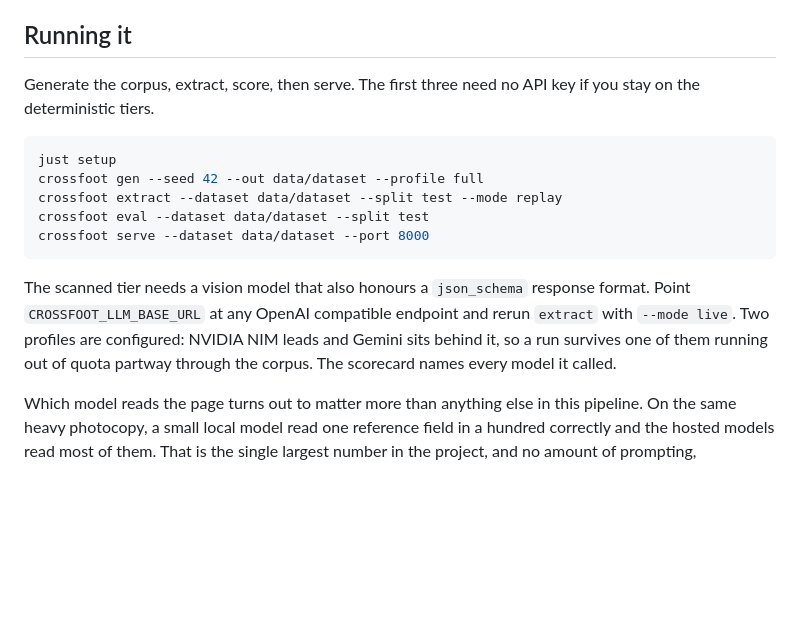
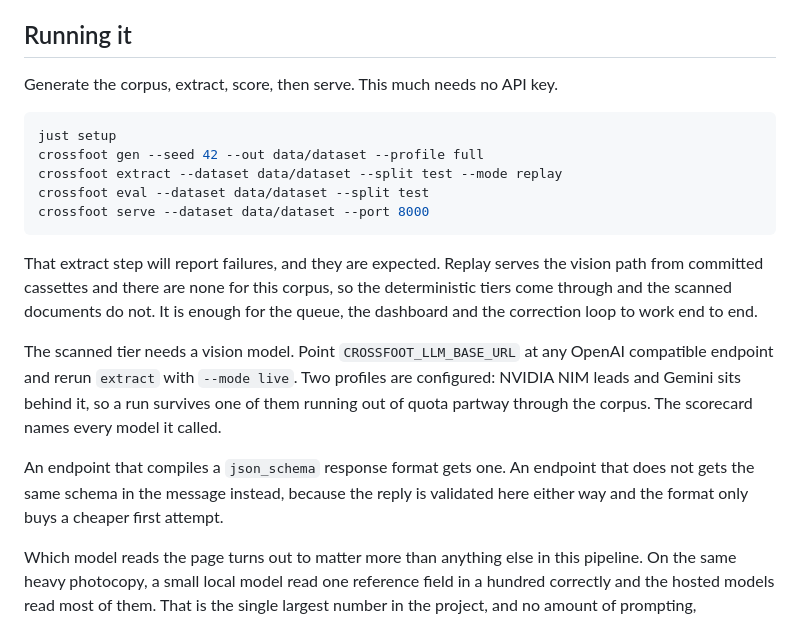
Before and after one commit to rajeev-chaurasia/cross-foot, a Markdown page: docs/walkthrough.md, the part around the change. GitHub-like rendering; blank space fills up the shorter version.

````diff
--- a/docs/walkthrough.md
+++ b/docs/walkthrough.md
@@ -147,8 +147,7 @@ trusting the label it was given.
 
 ## Running it
 
-Generate the corpus, extract, score, then serve. The first three need no API key
-if you stay on the deterministic tiers.
+Generate the corpus, extract, score, then serve. This much needs no API key.
 
 ```bash
 just setup
@@ -158,12 +157,20 @@ crossfoot eval --dataset data/dataset --split test
 crossfoot serve --dataset data/dataset --port 8000
 ```
 
-The scanned tier needs a vision model that also honours a `json_schema`
-response format. Point `CROSSFOOT_LLM_BASE_URL` at any OpenAI compatible
-endpoint and rerun `extract` with `--mode live`. Two profiles are configured:
-NVIDIA NIM leads and Gemini sits behind it, so a run survives one of them
-running out of quota partway through the corpus. The scorecard names every
-model it called.
+That extract step will report failures, and they are expected. Replay serves the
+vision path from committed cassettes and there are none for this corpus, so the
+deterministic tiers come through and the scanned documents do not. It is enough
+for the queue, the dashboard and the correction loop to work end to end.
+
+The scanned tier needs a vision model. Point `CROSSFOOT_LLM_BASE_URL` at any
+OpenAI compatible endpoint and rerun `extract` with `--mode live`. Two profiles
+are configured: NVIDIA NIM leads and Gemini sits behind it, so a run survives one
+of them running out of quota partway through the corpus. The scorecard names
+every model it called.
+
+An endpoint that compiles a `json_schema` response format gets one. An endpoint
+that does not gets the same schema in the message instead, because the reply is
+validated here either way and the format only buys a cheaper first attempt.
 
 Which model reads the page turns out to matter more than anything else in this
 pipeline. On the same heavy photocopy, a small local model read one reference
````
Also changed, not shown: docs/contracts-phase2.md (+20 -0 lines), docs/contracts-phase3.md (+22 -0 lines).
